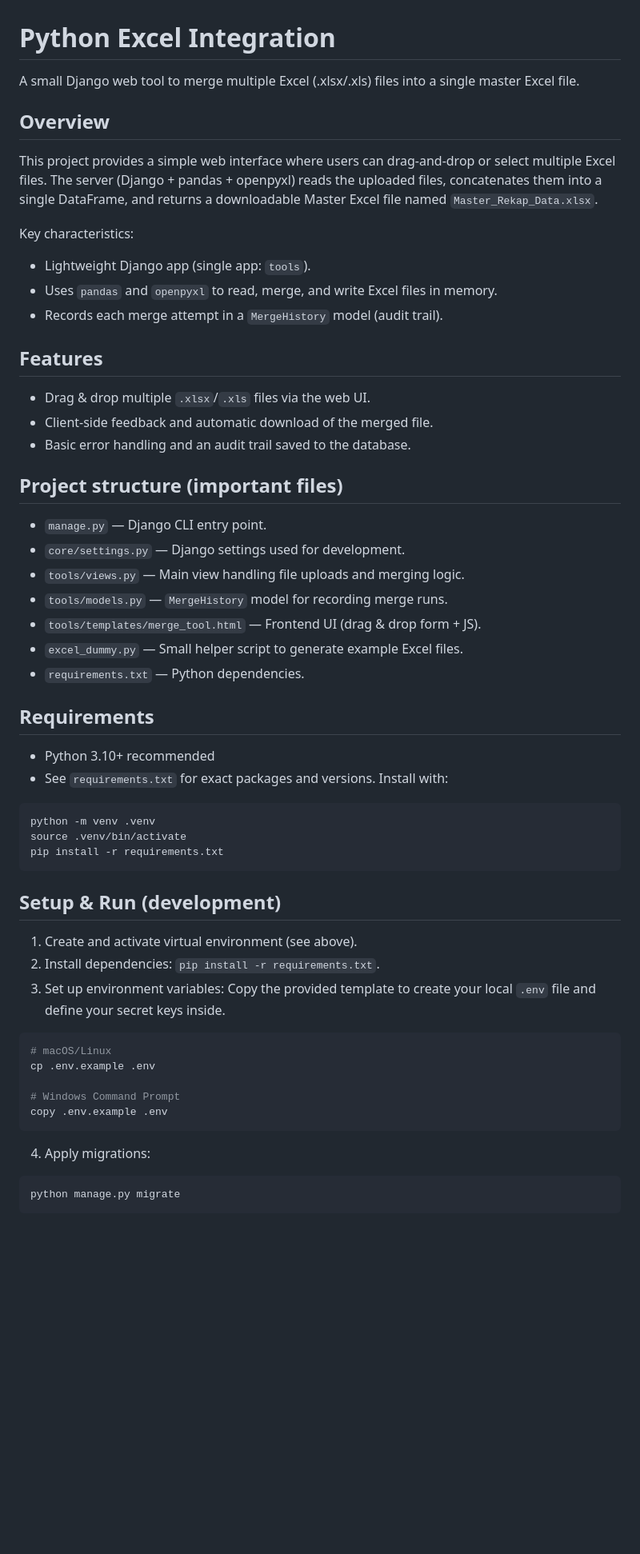
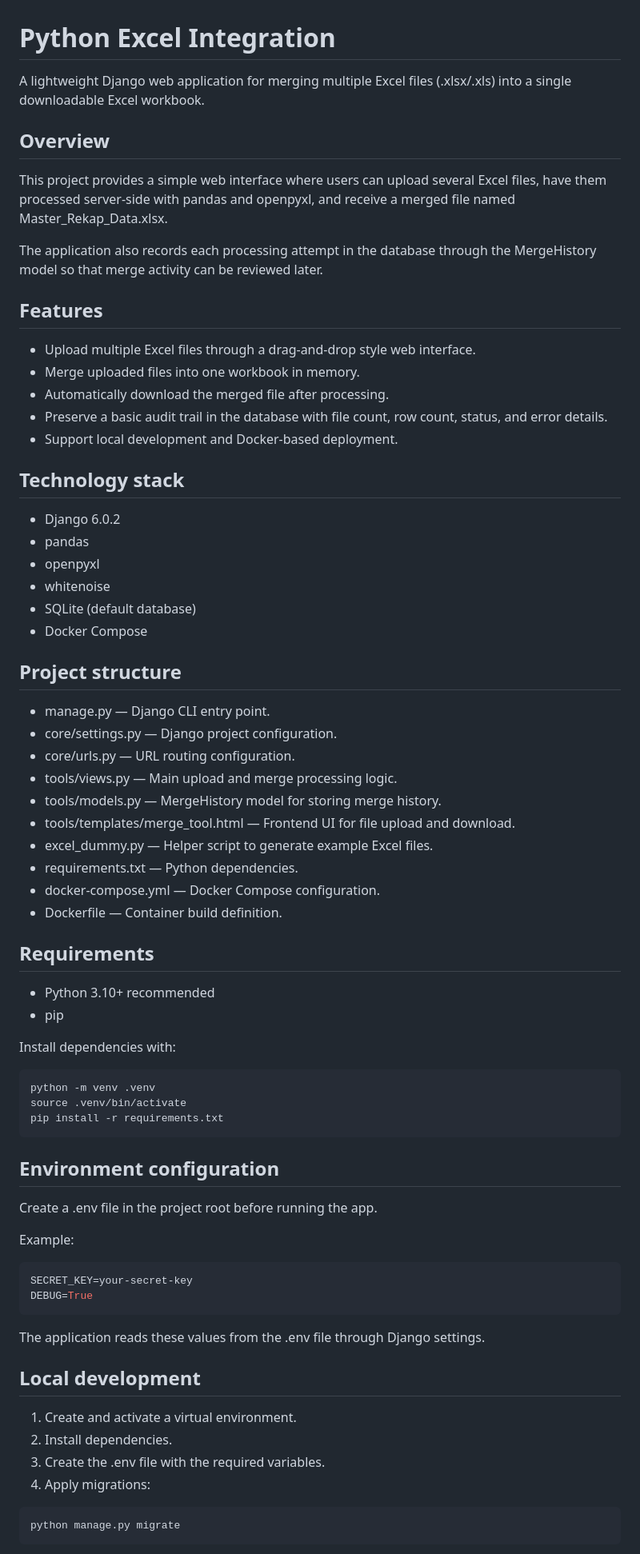
Before and after one commit to xdendix/python_excel_integration, a Markdown page: README.md, the part around one of its changes. Shown at 80% size. Drawn GitHub-style; blank space fills up the shorter version.

````diff
--- a/README.md
+++ b/README.md
@@ -1,37 +1,49 @@
 # Python Excel Integration
 
-A small Django web tool to merge multiple Excel (.xlsx/.xls) files into a single master Excel file.
+A lightweight Django web application for merging multiple Excel files (.xlsx/.xls) into a single downloadable Excel workbook.
 
 ## Overview
 
-This project provides a simple web interface where users can drag-and-drop or select multiple Excel files. The server (Django + pandas + openpyxl) reads the uploaded files, concatenates them into a single DataFrame, and returns a downloadable Master Excel file named `Master_Rekap_Data.xlsx`.
+This project provides a simple web interface where users can upload several Excel files, have them processed server-side with pandas and openpyxl, and receive a merged file named Master_Rekap_Data.xlsx.
 
-Key characteristics:
-
-- Lightweight Django app (single app: `tools`).
-- Uses `pandas` and `openpyxl` to read, merge, and write Excel files in memory.
-- Records each merge attempt in a `MergeHistory` model (audit trail).
+The application also records each processing attempt in the database through the MergeHistory model so that merge activity can be reviewed later.
 
 ## Features
 
-- Drag & drop multiple `.xlsx`/`.xls` files via the web UI.
-- Client-side feedback and automatic download of the merged file.
-- Basic error handling and an audit trail saved to the database.
+- Upload multiple Excel files through a drag-and-drop style web interface.
+- Merge uploaded files into one workbook in memory.
+- Automatically download the merged file after processing.
+- Preserve a basic audit trail in the database with file count, row count, status, and error details.
+- Support local development and Docker-based deployment.
 
-## Project structure (important files)
+## Technology stack
 
-- `manage.py` — Django CLI entry point.
-- `core/settings.py` — Django settings used for development.
-- `tools/views.py` — Main view handling file uploads and merging logic.
-- `tools/models.py` — `MergeHistory` model for recording merge runs.
-- `tools/templates/merge_tool.html` — Frontend UI (drag & drop form + JS).
-- `excel_dummy.py` — Small helper script to generate example Excel files.
-- `requirements.txt` — Python dependencies.
+- Django 6.0.2
+- pandas
+- openpyxl
+- whitenoise
+- SQLite (default database)
+- Docker Compose
+
+## Project structure
+
+- manage.py — Django CLI entry point.
+- core/settings.py — Django project configuration.
+- core/urls.py — URL routing configuration.
+- tools/views.py — Main upload and merge processing logic.
+- tools/models.py — MergeHistory model for storing merge history.
+- tools/templates/merge_tool.html — Frontend UI for file upload and download.
+- excel_dummy.py — Helper script to generate example Excel files.
+- requirements.txt — Python dependencies.
+- docker-compose.yml — Docker Compose configuration.
+- Dockerfile — Container build definition.
 
 ## Requirements
 
 - Python 3.10+ recommended
-- See `requirements.txt` for exact packages and versions. Install with:
+- pip
+
+Install dependencies with:
 
 ```bash
 python -m venv .venv
@@ -39,21 +51,24 @@ source .venv/bin/activate
 pip install -r requirements.txt
 ```
 
-## Setup & Run (development)
+## Environment configuration
 
-1. Create and activate virtual environment (see above).
-2. Install dependencies: `pip install -r requirements.txt`.
-3. Set up environment variables:
-   Copy the provided template to create your local `.env` file and define your secret keys inside.
+Create a .env file in the project root before running the app.
+
+Example:
 
 ```bash
-# macOS/Linux
-cp .env.example .env
-
-# Windows Command Prompt
-copy .env.example .env
+SECRET_KEY=your-secret-key
+DEBUG=True
 ```
 
+The application reads these values from the .env file through Django settings.
+
+## Local development
+
+1. Create and activate a virtual environment.
+2. Install dependencies.
+3. Create the .env file with the required variables.
 4. Apply migrations:
 
 ```bash
````
Also changed, not shown: other parts of README.md (+31 -24 lines).
